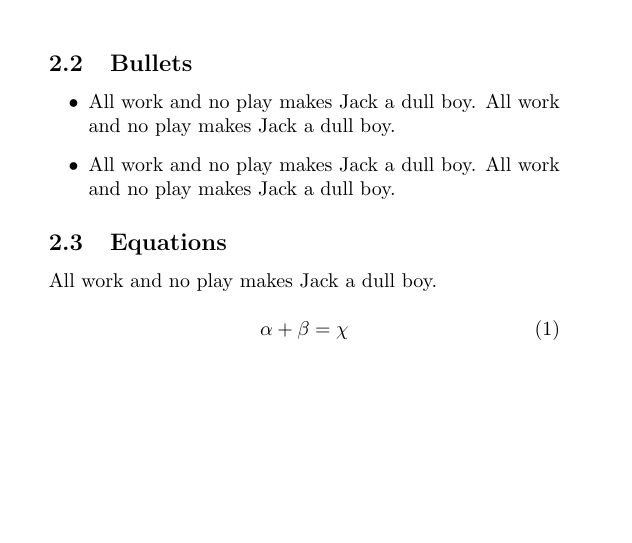
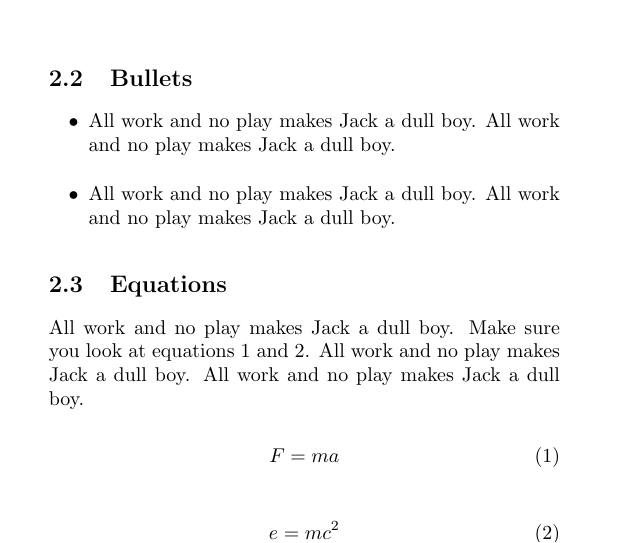
Before and after one commit to perryiv/latex_starter_kit, a LaTeX paper (source/paper.tex, which reads source/discussion/equations.tex): part of one column of page 1 of 2, cut so that both start at the same text, the shorter picture padded with empty space. Compiled offline with pdfLaTeX.

Commit message:
Two equations that are both referenced

```diff
--- a/source/discussion/equations.tex
+++ b/source/discussion/equations.tex
@@ -16,7 +16,18 @@
 \label{sec:discussion_equations}
 
 All work and no play makes Jack a dull boy.
+Make sure you look at equations
+\ref{eq:newton_force} and
+\ref{eq:einstein_energy}.
+All work and no play makes Jack a dull boy.
+All work and no play makes Jack a dull boy.
 
-$$
-\alpha + \beta = \chi \eqno{(1)}
-$$
+\begin{equation}
+\label{eq:newton_force}
+F = m a
+\end{equation}
+
+\begin{equation}
+\label{eq:einstein_energy}
+e = m c ^ 2
+\end{equation}
```
